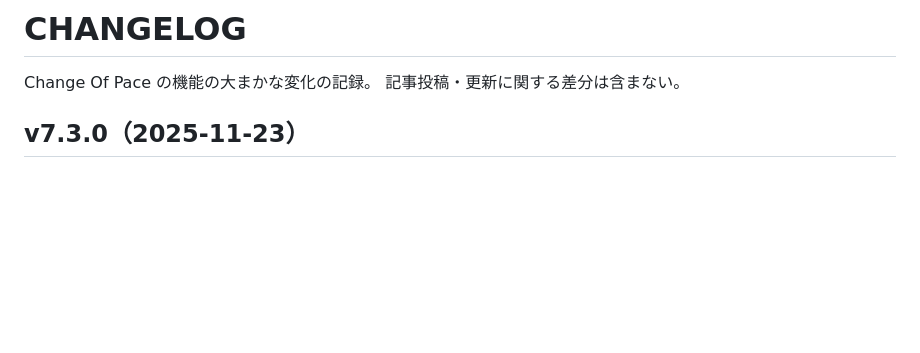
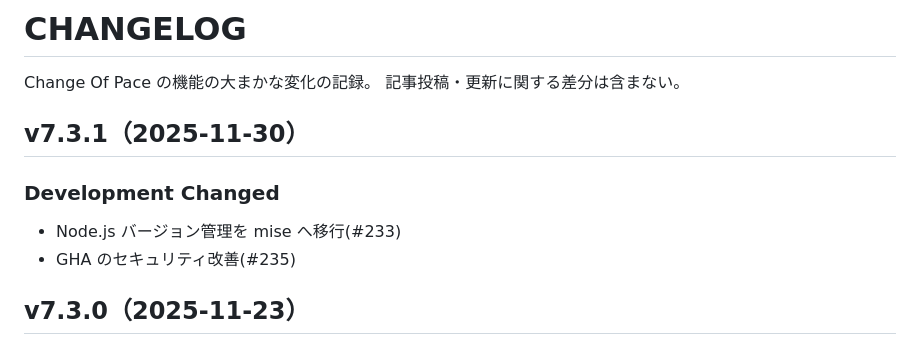
Before and after one commit to h-yoshikawa44/change-of-pace-astro, a Markdown page: CHANGELOG.md, the part around the change. Drawn GitHub-style; blank space fills up the shorter version.

Commit message:
docs: CHANGELOG更新 v7.3.1(#237)

```diff
--- a/CHANGELOG.md
+++ b/CHANGELOG.md
@@ -1,6 +1,11 @@
 # CHANGELOG
 Change Of Pace の機能の大まかな変化の記録。
 記事投稿・更新に関する差分は含まない。
+
+## v7.3.1（2025-11-30）
+### Development Changed
+- Node.js バージョン管理を mise へ移行(#233)
+- GHA のセキュリティ改善(#235)
 
 ## v7.3.0（2025-11-23）
 ### Updated
```
